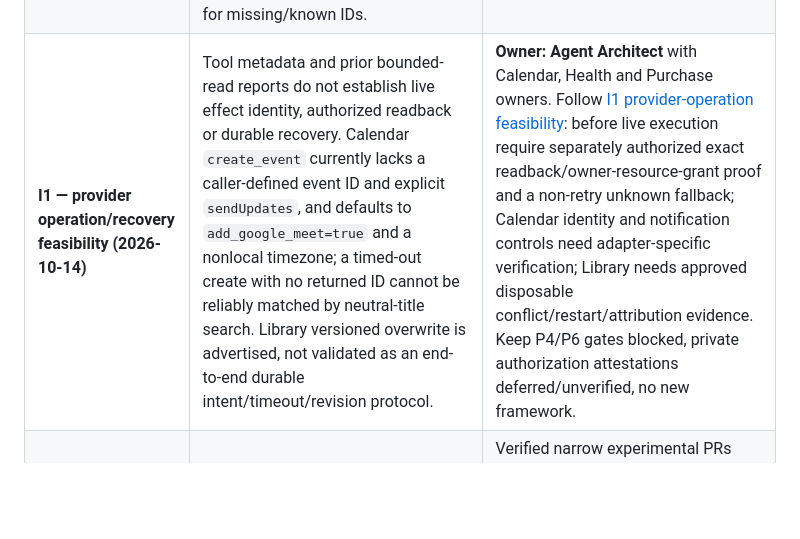
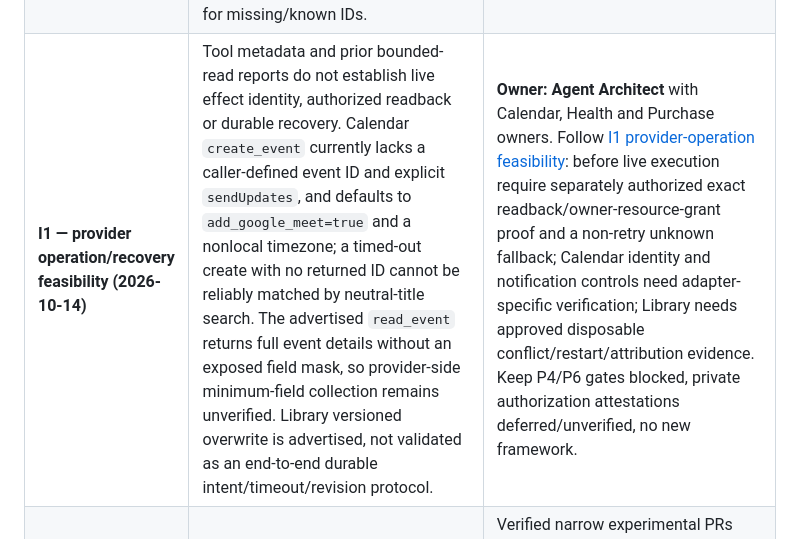
Before and after one commit to Stoqnist/chatgpt-library, a Markdown page: docs/v2-development-roadmap.md, the part around the change. GitHub-like rendering; blank space fills up the shorter version.

Commit message:
docs(roadmap): note Calendar event-detail read minimization unknown

```diff
--- a/docs/v2-development-roadmap.md
+++ b/docs/v2-development-roadmap.md
@@ -143,7 +143,7 @@ Build **3 base journeys and initially 6–9 targeted negative variations**, not
 | **I1 — superseded unknown-effect reconciliation (#36 → #38)** | [PR #36](https://github.com/Stoqnist/chatgpt-library/pull/36) blocked ordinary executor inspection after revocation. [PR #38](https://github.com/Stoqnist/chatgpt-library/pull/38) closes that gap **in the offline mock**: a distinct `inspect_only` checks an exact registered uncertain operation and prior write attempt, then inspects/readbacks without `apply` or reapproval. Negative tests cover forged/unattempted requests, no new writes, and retained unknown/verified status. | **Owner: Agent Architect**. Retain no-retry and stale-authorization regressions. In-memory markers cannot establish durable provider effects or real read permissions. Do not add a separate recovery framework. |
 | **I1 — inspection-only recovery read authority (#38 → #40)** | [PR #38](https://github.com/Stoqnist/chatgpt-library/pull/38) lacked a separate recovery-read gate. [PR #40](https://github.com/Stoqnist/chatgpt-library/pull/40) addresses this **in the fictional in-memory mock** with a fail-closed callback keyed by owner, request, operation and destination, and tests no reads/writes for missing or wrong-owner grants. Its `requester_owner` remains **caller-supplied**, and mock permissions are derived from simulated history rather than a real principal/provider. | **Owner: Agent Architect** and domain owner. Keep separate recovery-read and write-approval checks; before live use verify authenticated caller and exact provider read access with evidence appropriate to that connector. Formal private OAuth attestation remains deferred, not presumed complete; do not block unrelated offline work or introduce a generic role framework. |
 | **I1 — recovery operation-existence oracle (#40 → #42, offline closed)** | #40 permitted an unauthorized caller to distinguish existing recovery IDs from nonexistent IDs through distinct exceptions at the I1 boundary. #42 requires a mock read grant before prior-operation/history lookup; paired regressions assert one `PermissionError`, no record inspections and unchanged histories for missing/known IDs. | **Owner: Agent Architect.** Mock issue addressed by [#42](https://github.com/Stoqnist/chatgpt-library/pull/42), experimental merge `10e00ef`, Python 3.11/3.13 full offline CI passing. Real requester authentication and provider read grants remain unverified. No general authorization framework. |
-| **I1 — provider operation/recovery feasibility (2026-10-14)** | Tool metadata and prior bounded-read reports do not establish live effect identity, authorized readback or durable recovery. Calendar `create_event` currently lacks a caller-defined event ID and explicit `sendUpdates`, and defaults to `add_google_meet=true` and a nonlocal timezone; a timed-out create with no returned ID cannot be reliably matched by neutral-title search. Library versioned overwrite is advertised, not validated as an end-to-end durable intent/timeout/revision protocol. | **Owner: Agent Architect** with Calendar, Health and Purchase owners. Follow [I1 provider-operation feasibility](v2-i1-provider-operation-feasibility.md): before live execution require separately authorized exact readback/owner-resource-grant proof and a non-retry unknown fallback; Calendar identity and notification controls need adapter-specific verification; Library needs approved disposable conflict/restart/attribution evidence. Keep P4/P6 gates blocked, private authorization attestations deferred/unverified, no new framework. |
+| **I1 — provider operation/recovery feasibility (2026-10-14)** | Tool metadata and prior bounded-read reports do not establish live effect identity, authorized readback or durable recovery. Calendar `create_event` currently lacks a caller-defined event ID and explicit `sendUpdates`, and defaults to `add_google_meet=true` and a nonlocal timezone; a timed-out create with no returned ID cannot be reliably matched by neutral-title search. The advertised `read_event` returns full event details without an exposed field mask, so provider-side minimum-field collection remains unverified. Library versioned overwrite is advertised, not validated as an end-to-end durable intent/timeout/revision protocol. | **Owner: Agent Architect** with Calendar, Health and Purchase owners. Follow [I1 provider-operation feasibility](v2-i1-provider-operation-feasibility.md): before live execution require separately authorized exact readback/owner-resource-grant proof and a non-retry unknown fallback; Calendar identity and notification controls need adapter-specific verification; Library needs approved disposable conflict/restart/attribution evidence. Keep P4/P6 gates blocked, private authorization attestations deferred/unverified, no new framework. |
 | **S0** | Over-engineered shared abstractions, correlated oracles, or premature refactors obscure independent safety checks | Verified narrow experimental PRs #20–#23 with 3.11/3.13 regression checks; S3/S4 retained and S6 deferred. Do not generalize these small improvements into claims of complete orchestration simplification. |
 | **P5** | Benchmark overfitting, correlated oracle and implementation, ill-defined timing, or scripted “benefit” marketed as measured AI value | Hold-outs and metamorphic checks, independently defined oracle, direct candidate timing and measured usage/cost fields. |
 | **P6** | Synthetic CI treated as deployment approval; live data leak into public Git or logs | Separate human release/clinical/privacy review, read-only staging, redacted telemetry, explicit rollout/rollback and V1 isolation. |
```
